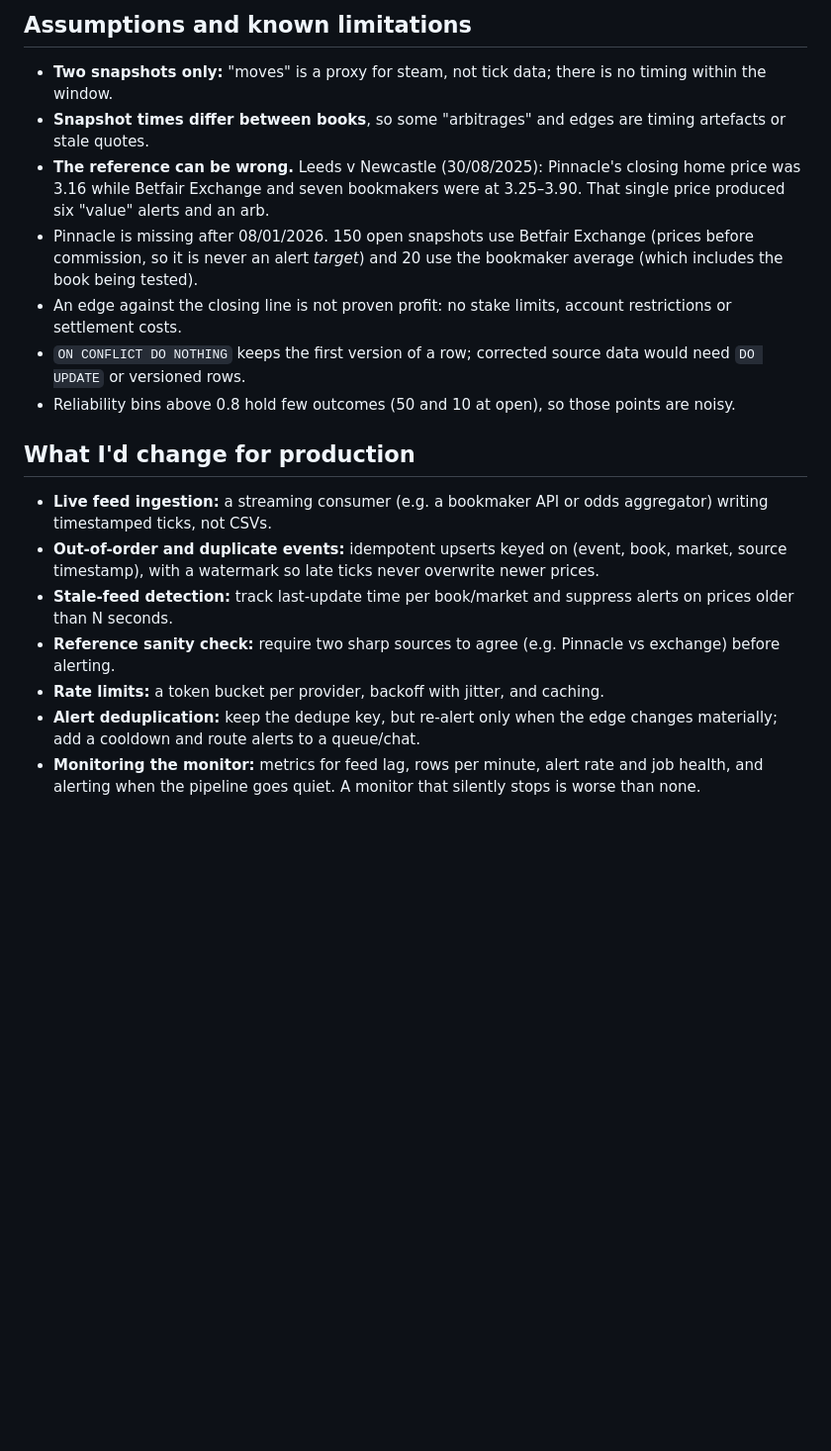
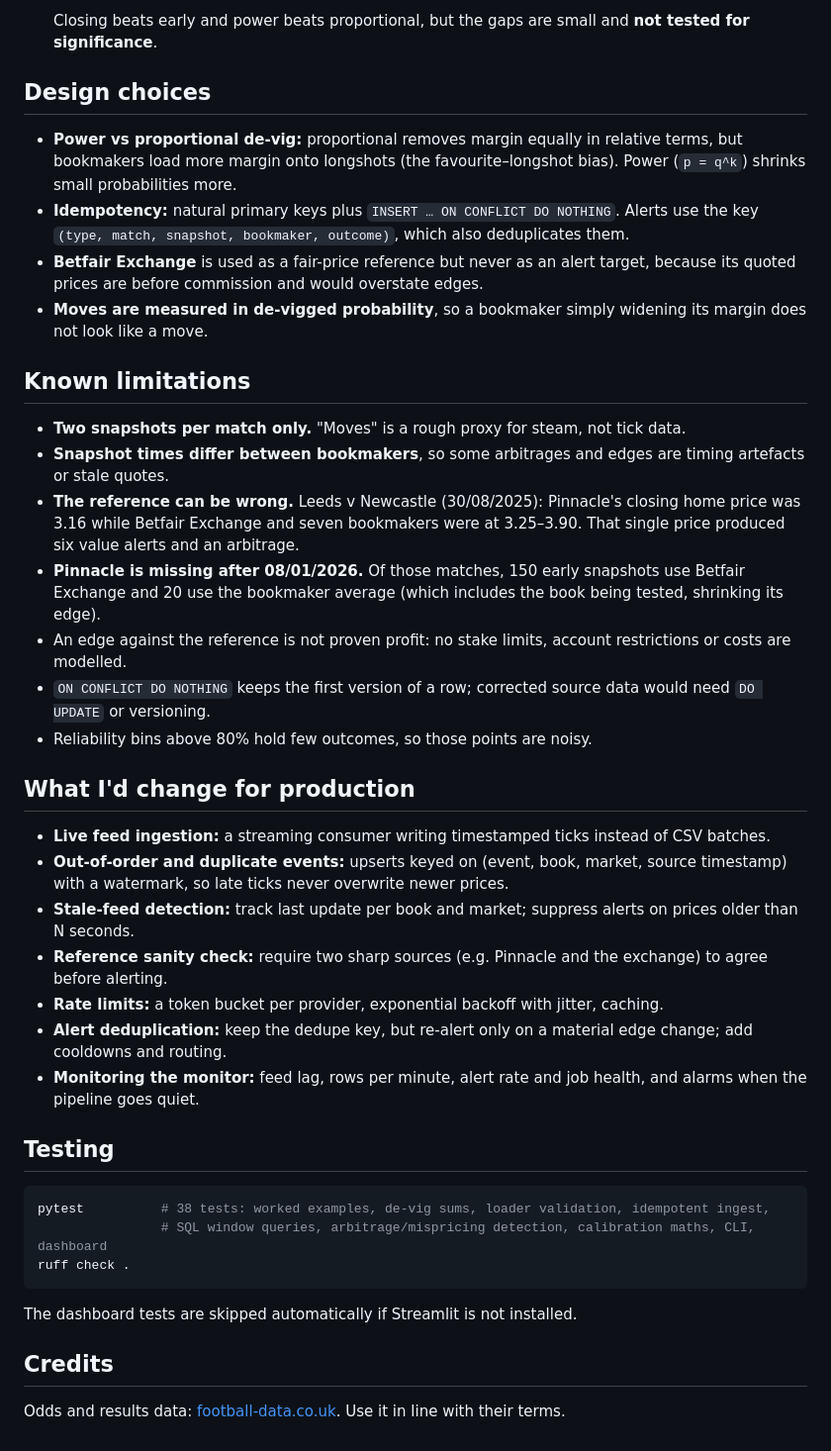
Before and after one commit to yuhang-deng-cs/Odds_Monitor, a Markdown page: README.md, the part around one of its changes. Shown at 99% size. GitHub-like rendering; blank space fills up the shorter version.

````diff
--- a/README.md
+++ b/README.md
@@ -53,22 +100,43 @@ pytest && ruff check .
 
-## Assumptions and known limitations
-- **Two snapshots only:** "moves" is a proxy for steam, not tick data; there is no timing within the window.
-- **Snapshot times differ between books**, so some "arbitrages" and edges are timing artefacts or stale quotes.
+  Closing beats early and power beats proportional, but the gaps are small and **not tested for significance**.
+
+## Design choices
+- **Power vs proportional de-vig:** proportional removes margin equally in relative terms, but bookmakers load
+  more margin onto longshots (the favourite–longshot bias). Power (`p = q^k`) shrinks small probabilities more.
+- **Idempotency:** natural primary keys plus `INSERT … ON CONFLICT DO NOTHING`. Alerts use the key
+  `(type, match, snapshot, bookmaker, outcome)`, which also deduplicates them.
+- **Betfair Exchange** is used as a fair-price reference but never as an alert target, because its quoted prices
+  are before commission and would overstate edges.
+- **Moves are measured in de-vigged probability**, so a bookmaker simply widening its margin does not look like a move.
+
+## Known limitations
+- **Two snapshots per match only.** "Moves" is a rough proxy for steam, not tick data.
+- **Snapshot times differ between bookmakers**, so some arbitrages and edges are timing artefacts or stale quotes.
 - **The reference can be wrong.** Leeds v Newcastle (30/08/2025): Pinnacle's closing home price was 3.16 while
-  Betfair Exchange and seven bookmakers were at 3.25–3.90. That single price produced six "value" alerts and an arb.
-- Pinnacle is missing after 08/01/2026. 150 open snapshots use Betfair Exchange (prices before commission,
-  so it is never an alert *target*) and 20 use the bookmaker average (which includes the book being tested).
-- An edge against the closing line is not proven profit: no stake limits, account restrictions or settlement costs.
-- `ON CONFLICT DO NOTHING` keeps the first version of a row; corrected source data would need `DO UPDATE` or versioned rows.
-- Reliability bins above 0.8 hold few outcomes (50 and 10 at open), so those points are noisy.
+  Betfair Exchange and seven bookmakers were at 3.25–3.90. That single price produced six value alerts and an arbitrage.
+- **Pinnacle is missing after 08/01/2026.** Of those matches, 150 early snapshots use Betfair Exchange and 20 use the bookmaker
+  average (which includes the book being tested, shrinking its edge).
+- An edge against the reference is not proven profit: no stake limits, account restrictions or costs are modelled.
+- `ON CONFLICT DO NOTHING` keeps the first version of a row; corrected source data would need `DO UPDATE` or versioning.
+- Reliability bins above 80% hold few outcomes, so those points are noisy.
 
 ## What I'd change for production
-- **Live feed ingestion:** a streaming consumer (e.g. a bookmaker API or odds aggregator) writing timestamped ticks, not CSVs.
-- **Out-of-order and duplicate events:** idempotent upserts keyed on (event, book, market, source timestamp), with
-  a watermark so late ticks never overwrite newer prices.
-- **Stale-feed detection:** track last-update time per book/market and suppress alerts on prices older than N seconds.
-- **Reference sanity check:** require two sharp sources to agree (e.g. Pinnacle vs exchange) before alerting.
-- **Rate limits:** a token bucket per provider, backoff with jitter, and caching.
-- **Alert deduplication:** keep the dedupe key, but re-alert only when the edge changes materially; add a cooldown and route alerts to a queue/chat.
-- **Monitoring the monitor:** metrics for feed lag, rows per minute, alert rate and job health, and alerting when
-  the pipeline goes quiet. A monitor that silently stops is worse than none.
+- **Live feed ingestion:** a streaming consumer writing timestamped ticks instead of CSV batches.
+- **Out-of-order and duplicate events:** upserts keyed on (event, book, market, source timestamp) with a watermark,
+  so late ticks never overwrite newer prices.
+- **Stale-feed detection:** track last update per book and market; suppress alerts on prices older than N seconds.
+- **Reference sanity check:** require two sharp sources (e.g. Pinnacle and the exchange) to agree before alerting.
+- **Rate limits:** a token bucket per provider, exponential backoff with jitter, caching.
+- **Alert deduplication:** keep the dedupe key, but re-alert only on a material edge change; add cooldowns and routing.
+- **Monitoring the monitor:** feed lag, rows per minute, alert rate and job health, and alarms when the pipeline goes quiet.
+
+## Testing
+```bash
+pytest          # 38 tests: worked examples, de-vig sums, loader validation, idempotent ingest,
+                # SQL window queries, arbitrage/mispricing detection, calibration maths, CLI, dashboard
+ruff check .
+```
+The dashboard tests are skipped automatically if Streamlit is not installed.
+
+## Credits
+Odds and results data: [football-data.co.uk](https://www.football-data.co.uk/). Use it in line with their terms.
````
Also changed, not shown: other parts of README.md (+90 -43 lines), docs/report_preview.png (added).
